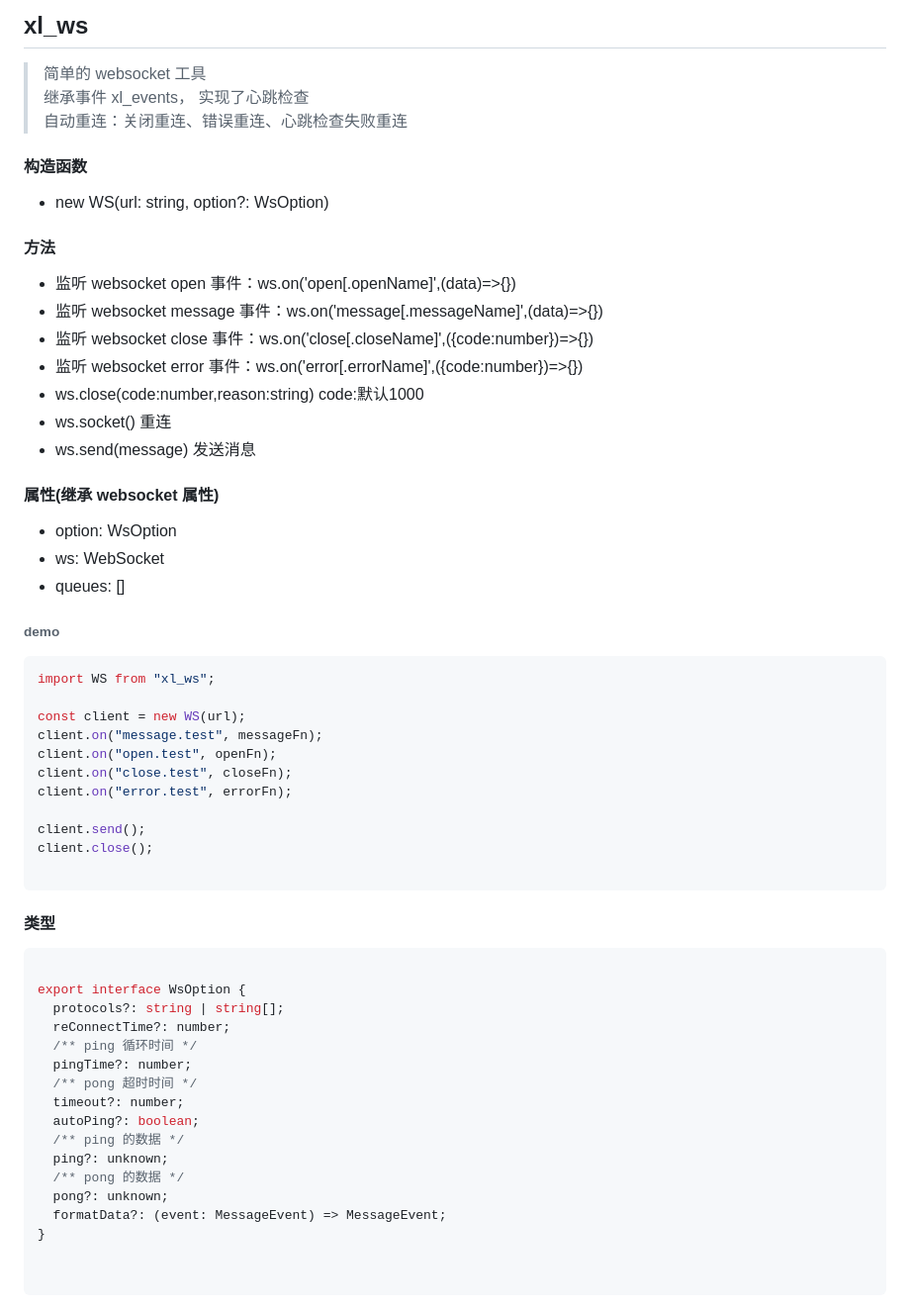
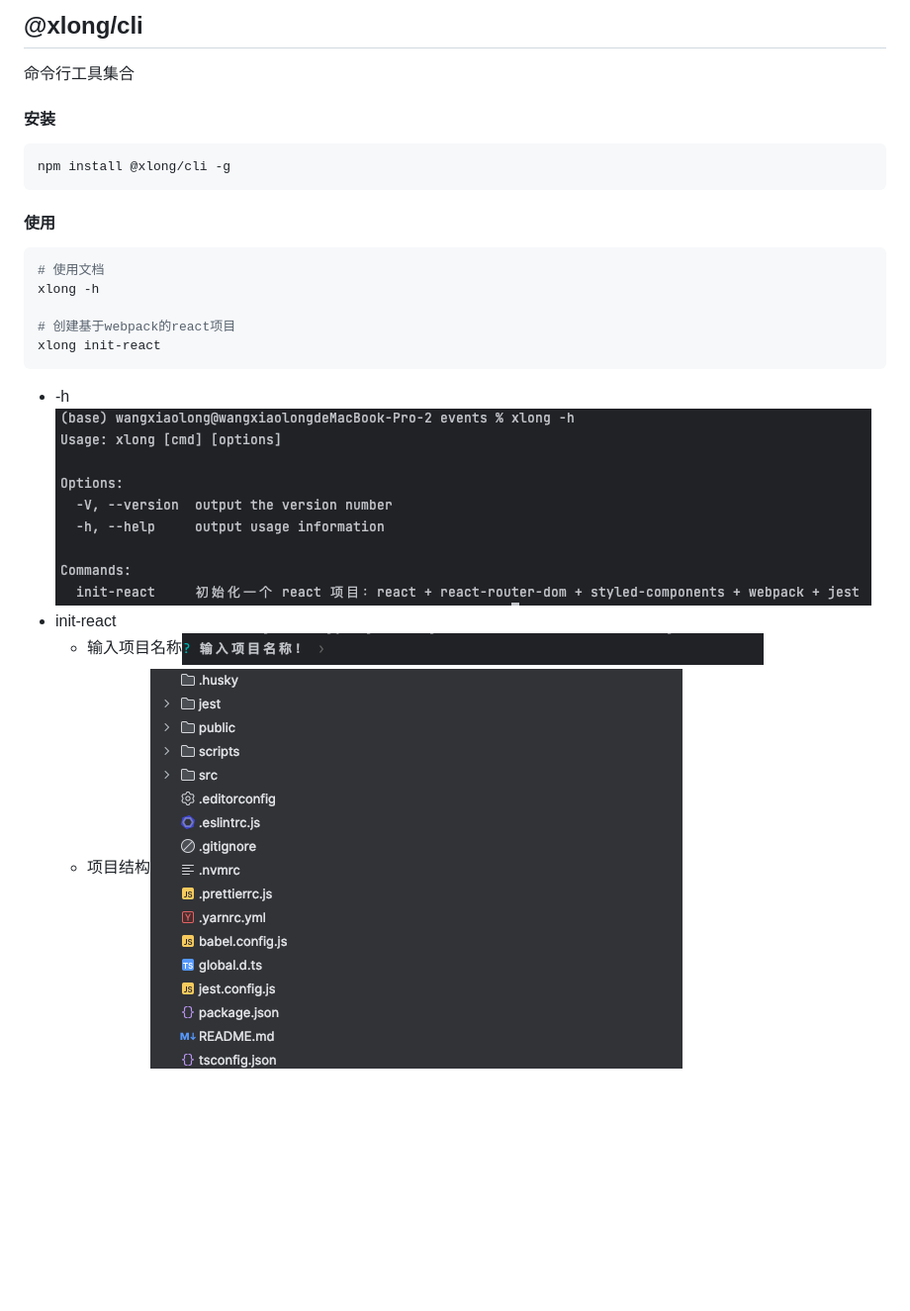
Before and after one commit to longfei59418888/utils, a Markdown page: cli/README.md, the part around the change. Shown: that part at 99% size. GitHub-like rendering; pictures changed too: cli/imgs/img.png (added), cli/imgs/img_1.png (added), cli/imgs/img_2.png (added); blank space fills up the shorter version.

Commit message:
feat: change readme

````diff
--- a/cli/README.md
+++ b/cli/README.md
@@ -1,59 +1,22 @@
-## xl_ws
+## @xlong/cli
 
-> 简单的 websocket 工具
-> 继承事件 xl_events， 实现了心跳检查
-> 自动重连：关闭重连、错误重连、心跳检查失败重连
+命令行工具集合
 
-#### 构造函数
-- new WS(url: string, option?: WsOption)
-
-#### 方法
-- 监听 websocket open 事件：ws.on('open[.openName]',(data)=>{})
-- 监听 websocket message 事件：ws.on('message[.messageName]',(data)=>{})
-- 监听 websocket close 事件：ws.on('close[.closeName]',({code:number})=>{})
-- 监听 websocket error 事件：ws.on('error[.errorName]',({code:number})=>{})
-- ws.close(code:number,reason:string) code:默认1000
-- ws.socket() 重连
-- ws.send(message) 发送消息
-
-#### 属性(继承 websocket 属性)
-- option: WsOption
-- ws: WebSocket
-- queues: []
-
-###### demo
-```typescript
-import WS from "xl_ws";
-
-const client = new WS(url);
-client.on("message.test", messageFn);
-client.on("open.test", openFn);
-client.on("close.test", closeFn);
-client.on("error.test", errorFn);
-
-client.send();
-client.close();
-
+#### 安装
+```shell
+npm install @xlong/cli -g
 ```
 
+#### 使用
+```shell
+# 使用文档
+xlong -h
 
-#### 类型
-```typescript
-
-export interface WsOption {
-  protocols?: string | string[];
-  reConnectTime?: number;
-  /** ping 循环时间 */
-  pingTime?: number;
-  /** pong 超时时间 */
-  timeout?: number;
-  autoPing?: boolean;
-  /** ping 的数据 */
-  ping?: unknown;
-  /** pong 的数据 */
-  pong?: unknown;
-  formatData?: (event: MessageEvent) => MessageEvent;
-}
-
-
+# 创建基于webpack的react项目
+xlong init-react
 ```
+- -h
+![img.png](imgs/img.png)
+- init-react
+  - 输入项目名称![img_1.png](imgs/img_1.png)
+  - 项目结构![img_2.png](imgs/img_2.png)
````
Also changed, not shown: events/README.md (+10 -2 lines), ws/README.md (+10 -3 lines), 8 other files.
